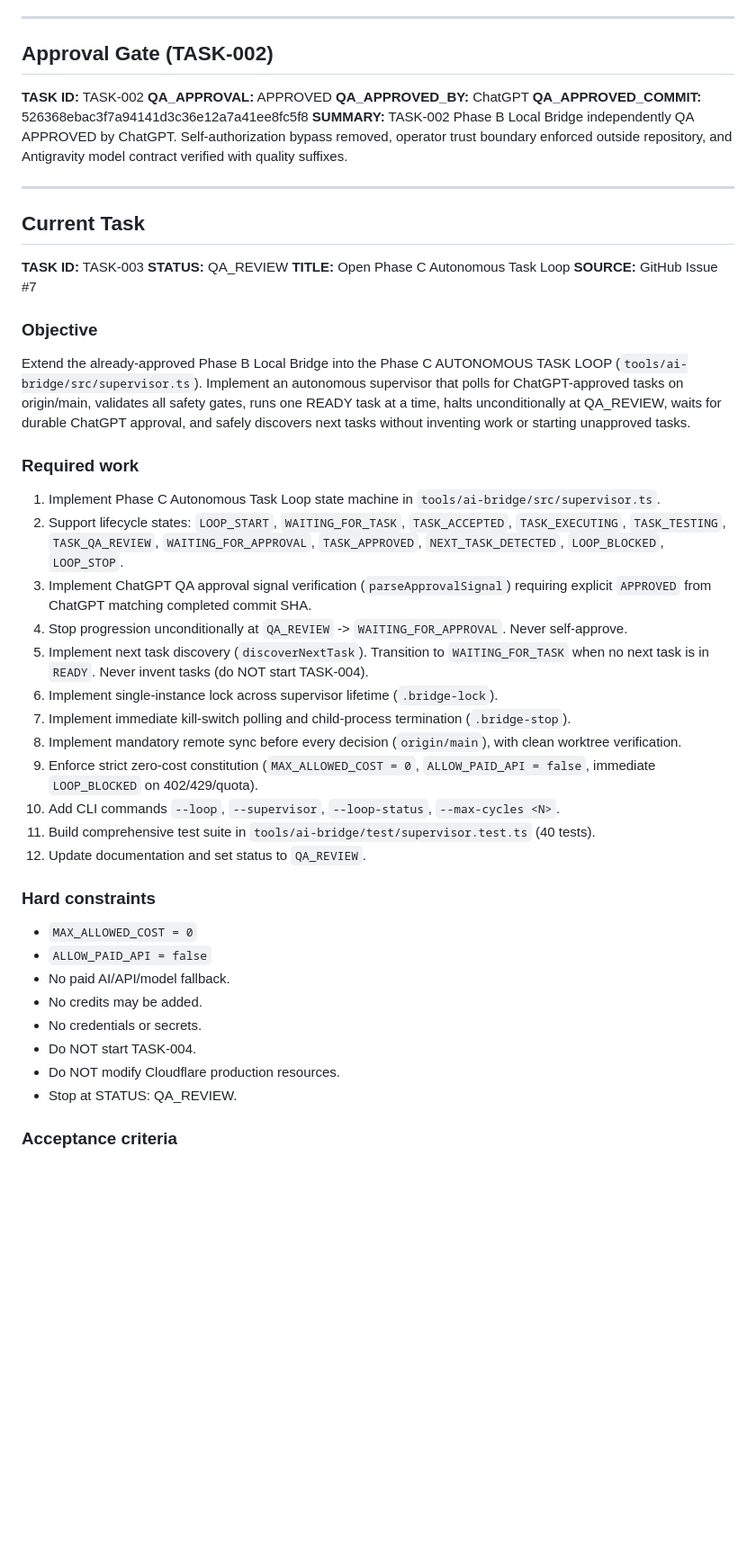
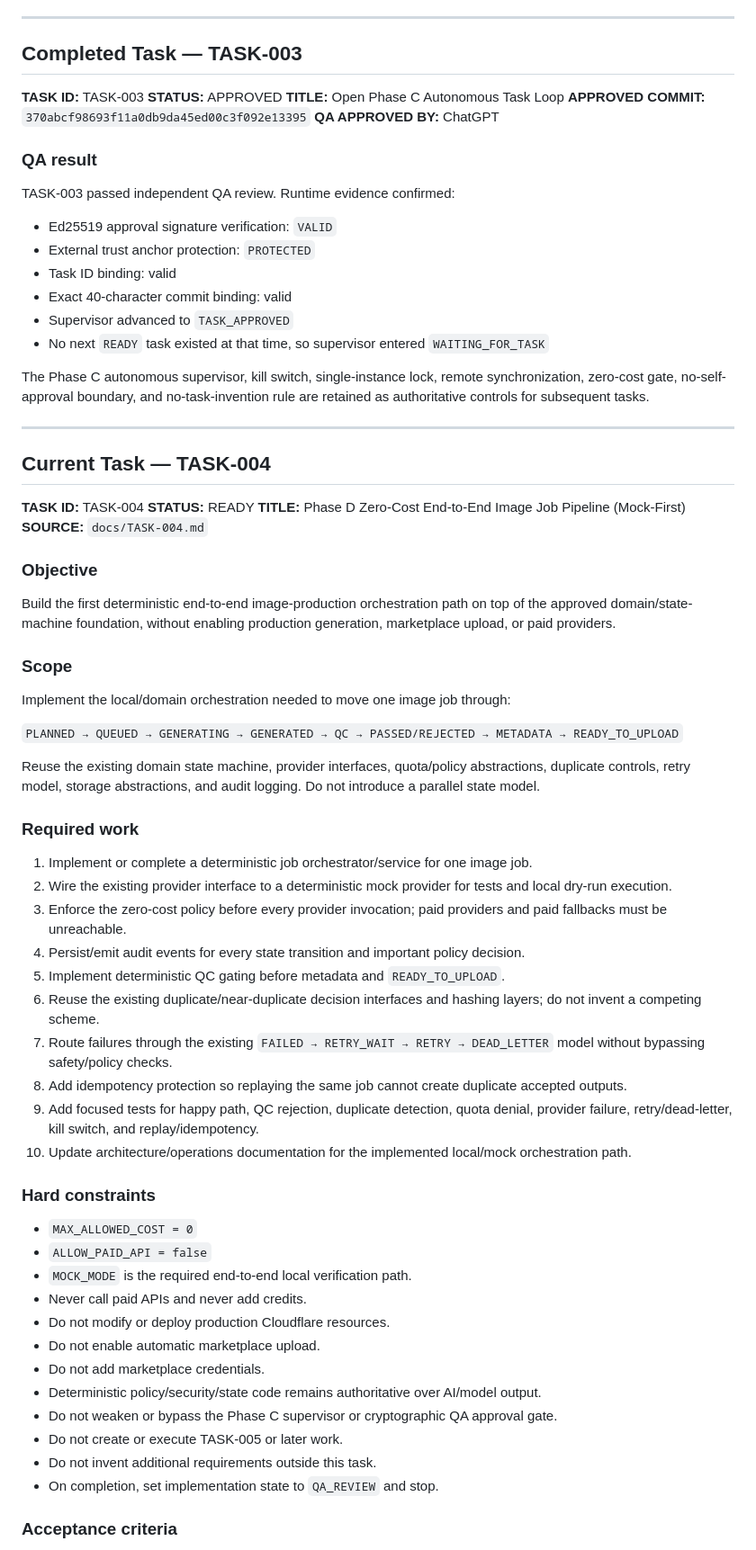
Before and after one commit to benz1sa2smanagement-hue/ai-image-factory-os, a Markdown page: docs/AI_TASK.md, the part around one of its changes. Shown at 90% size. Drawn GitHub-style; blank space fills up the shorter version.

Commit message:
docs: authorize TASK-004 after Phase C QA approval

```diff
--- a/docs/AI_TASK.md
+++ b/docs/AI_TASK.md
@@ -18,49 +18,68 @@ The developer/executor must read this file before starting implementation work.
 
 ---
 
-## Approval Gate (TASK-002)
+## Completed Task — TASK-003
 
-**TASK ID:** TASK-002
-**QA_APPROVAL:** APPROVED
-**QA_APPROVED_BY:** ChatGPT
-**QA_APPROVED_COMMIT:** 526368ebac3f7a94141d3c36e12a7a41ee8fc5f8
-**SUMMARY:** TASK-002 Phase B Local Bridge independently QA APPROVED by ChatGPT. Self-authorization bypass removed, operator trust boundary enforced outside repository, and Antigravity model contract verified with quality suffixes.
+**TASK ID:** TASK-003
+**STATUS:** APPROVED
+**TITLE:** Open Phase C Autonomous Task Loop
+**APPROVED COMMIT:** `370abcf98693f11a0db9da45ed00c3f092e13395`
+**QA APPROVED BY:** ChatGPT
+
+### QA result
+TASK-003 passed independent QA review. Runtime evidence confirmed:
+- Ed25519 approval signature verification: `VALID`
+- External trust anchor protection: `PROTECTED`
+- Task ID binding: valid
+- Exact 40-character commit binding: valid
+- Supervisor advanced to `TASK_APPROVED`
+- No next `READY` task existed at that time, so supervisor entered `WAITING_FOR_TASK`
+
+The Phase C autonomous supervisor, kill switch, single-instance lock, remote synchronization, zero-cost gate, no-self-approval boundary, and no-task-invention rule are retained as authoritative controls for subsequent tasks.
 
 ---
 
-## Current Task
+## Current Task — TASK-004
 
-**TASK ID:** TASK-003
-**STATUS:** QA_REVIEW
-**TITLE:** Open Phase C Autonomous Task Loop
-**SOURCE:** GitHub Issue #7
+**TASK ID:** TASK-004
+**STATUS:** READY
+**TITLE:** Phase D Zero-Cost End-to-End Image Job Pipeline (Mock-First)
+**SOURCE:** `docs/TASK-004.md`
 
 ### Objective
-Extend the already-approved Phase B Local Bridge into the Phase C AUTONOMOUS TASK LOOP (`tools/ai-bridge/src/supervisor.ts`).
-Implement an autonomous supervisor that polls for ChatGPT-approved tasks on origin/main, validates all safety gates, runs one READY task at a time, halts unconditionally at QA_REVIEW, waits for durable ChatGPT approval, and safely discovers next tasks without inventing work or starting unapproved tasks.
+Build the first deterministic end-to-end image-production orchestration path on top of the approved domain/state-machine foundation, without enabling production generation, marketplace upload, or paid providers.
+
+### Scope
+Implement the local/domain orchestration needed to move one image job through:
+
+`PLANNED → QUEUED → GENERATING → GENERATED → QC → PASSED/REJECTED → METADATA → READY_TO_UPLOAD`
+
+Reuse the existing domain state machine, provider interfaces, quota/policy abstractions, duplicate controls, retry model, storage abstractions, and audit logging. Do not introduce a parallel state model.
 
 ### Required work
-1. Implement Phase C Autonomous Task Loop state machine in `tools/ai-bridge/src/supervisor.ts`.
-2. Support lifecycle states: `LOOP_START`, `WAITING_FOR_TASK`, `TASK_ACCEPTED`, `TASK_EXECUTING`, `TASK_TESTING`, `TASK_QA_REVIEW`, `WAITING_FOR_APPROVAL`, `TASK_APPROVED`, `NEXT_TASK_DETECTED`, `LOOP_BLOCKED`, `LOOP_STOP`.
-3. Implement ChatGPT QA approval signal verification (`parseApprovalSignal`) requiring explicit `APPROVED` from ChatGPT matching completed commit SHA.
-4. Stop progression unconditionally at `QA_REVIEW` -> `WAITING_FOR_APPROVAL`. Never self-approve.
-5. Implement next task discovery (`discoverNextTask`). Transition to `WAITING_FOR_TASK` when no next task is in `READY`. Never invent tasks (do NOT start TASK-004).
-6. Implement single-instance lock across supervisor lifetime (`.bridge-lock`).
-7. Implement immediate kill-switch polling and child-process termination (`.bridge-stop`).
-8. Implement mandatory remote sync before every decision (`origin/main`), with clean worktree verification.
-9. Enforce strict zero-cost constitution (`MAX_ALLOWED_COST = 0`, `ALLOW_PAID_API = false`, immediate `LOOP_BLOCKED` on 402/429/quota).
-10. Add CLI commands `--loop`, `--supervisor`, `--loop-status`, `--max-cycles <N>`.
-11. Build comprehensive test suite in `tools/ai-bridge/test/supervisor.test.ts` (40 tests).
-12. Update documentation and set status to `QA_REVIEW`.
+1. Implement or complete a deterministic job orchestrator/service for one image job.
+2. Wire the existing provider interface to a deterministic mock provider for tests and local dry-run execution.
+3. Enforce the zero-cost policy before every provider invocation; paid providers and paid fallbacks must be unreachable.
+4. Persist/emit audit events for every state transition and important policy decision.
+5. Implement deterministic QC gating before metadata and `READY_TO_UPLOAD`.
+6. Reuse the existing duplicate/near-duplicate decision interfaces and hashing layers; do not invent a competing scheme.
+7. Route failures through the existing `FAILED → RETRY_WAIT → RETRY → DEAD_LETTER` model without bypassing safety/policy checks.
+8. Add idempotency protection so replaying the same job cannot create duplicate accepted outputs.
+9. Add focused tests for happy path, QC rejection, duplicate detection, quota denial, provider failure, retry/dead-letter, kill switch, and replay/idempotency.
+10. Update architecture/operations documentation for the implemented local/mock orchestration path.
 
 ### Hard constraints
 - `MAX_ALLOWED_COST = 0`
 - `ALLOW_PAID_API = false`
-- No paid AI/API/model fallback.
-- No credits may be added.
-- No credentials or secrets.
-- Do NOT start TASK-004.
-- Do NOT modify Cloudflare production resources.
-- Stop at STATUS: QA_REVIEW.
+- `MOCK_MODE` is the required end-to-end local verification path.
+- Never call paid APIs and never add credits.
+- Do not modify or deploy production Cloudflare resources.
+- Do not enable automatic marketplace upload.
+- Do not add marketplace credentials.
+- Deterministic policy/security/state code remains authoritative over AI/model output.
+- Do not weaken or bypass the Phase C supervisor or cryptographic QA approval gate.
+- Do not create or execute TASK-005 or later work.
+- Do not invent additional requirements outside this task.
+- On completion, set implementation state to `QA_REVIEW` and stop.
 
 ### Acceptance criteria
```
Also changed, not shown: other parts of docs/AI_TASK.md (+18 -17 lines).
